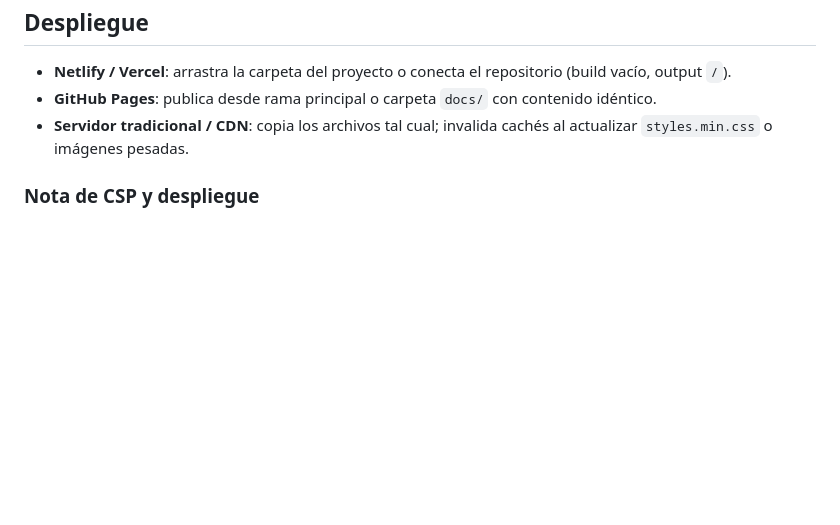
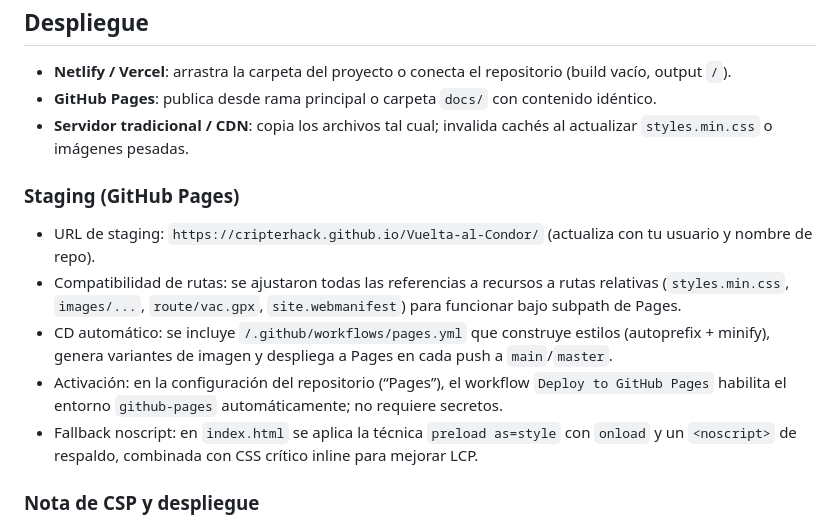
Before and after one commit to CripterHack/Vuelta-al-Condor, a Markdown page: README.md, the part around the change. GitHub-like rendering; blank space fills up the shorter version.

Commit message:
docs(readme): añadir sección de staging (Pages), subpath y CD
Documenta URL de staging, compatibilidad con rutas relativas y el workflow de Actions.

```diff
--- a/README.md
+++ b/README.md
@@ -174,6 +174,13 @@ http://localhost:5174/
 - **GitHub Pages**: publica desde rama principal o carpeta `docs/` con contenido idéntico.
 - **Servidor tradicional / CDN**: copia los archivos tal cual; invalida cachés al actualizar `styles.min.css` o imágenes pesadas.
 
+### Staging (GitHub Pages)
+- URL de staging: `https://cripterhack.github.io/Vuelta-al-Condor/` (actualiza con tu usuario y nombre de repo).
+- Compatibilidad de rutas: se ajustaron todas las referencias a recursos a rutas relativas (`styles.min.css`, `images/...`, `route/vac.gpx`, `site.webmanifest`) para funcionar bajo subpath de Pages.
+- CD automático: se incluye `/.github/workflows/pages.yml` que construye estilos (autoprefix + minify), genera variantes de imagen y despliega a Pages en cada push a `main`/`master`.
+- Activación: en la configuración del repositorio (“Pages”), el workflow `Deploy to GitHub Pages` habilita el entorno `github-pages` automáticamente; no requiere secretos.
+- Fallback noscript: en `index.html` se aplica la técnica `preload as=style` con `onload` y un `<noscript>` de respaldo, combinada con CSS crítico inline para mejorar LCP.
+
 ### Nota de CSP y despliegue
 - El hosting no debe añadir cabeceras CSP que contradigan la meta CSP del HTML, salvo que quieras mover la CSP al servidor. Si lo haces, asegúrate de mantener las mismas directivas.
 
```
